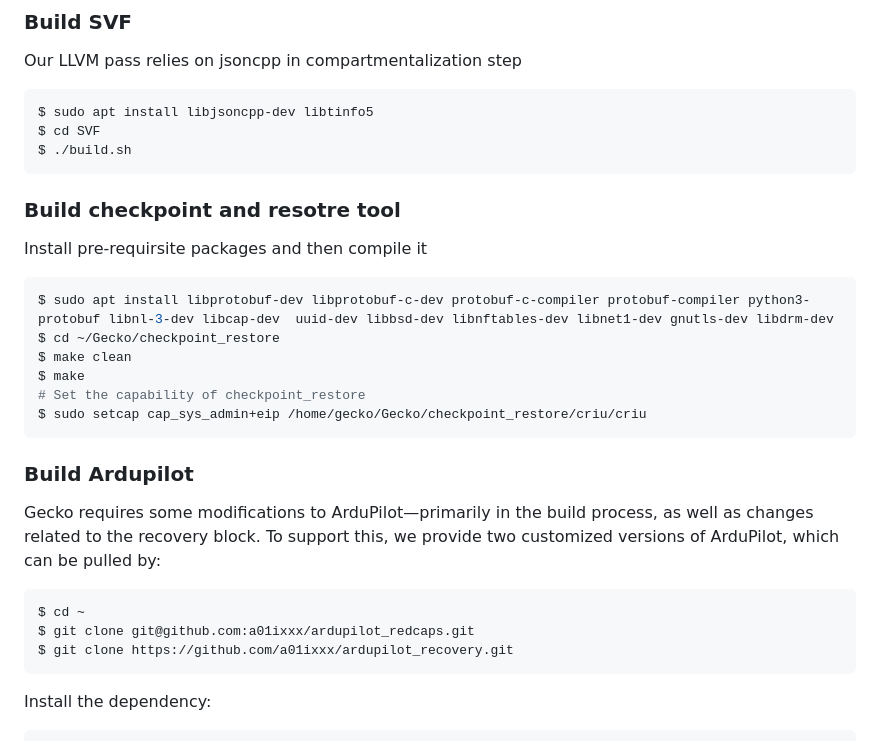
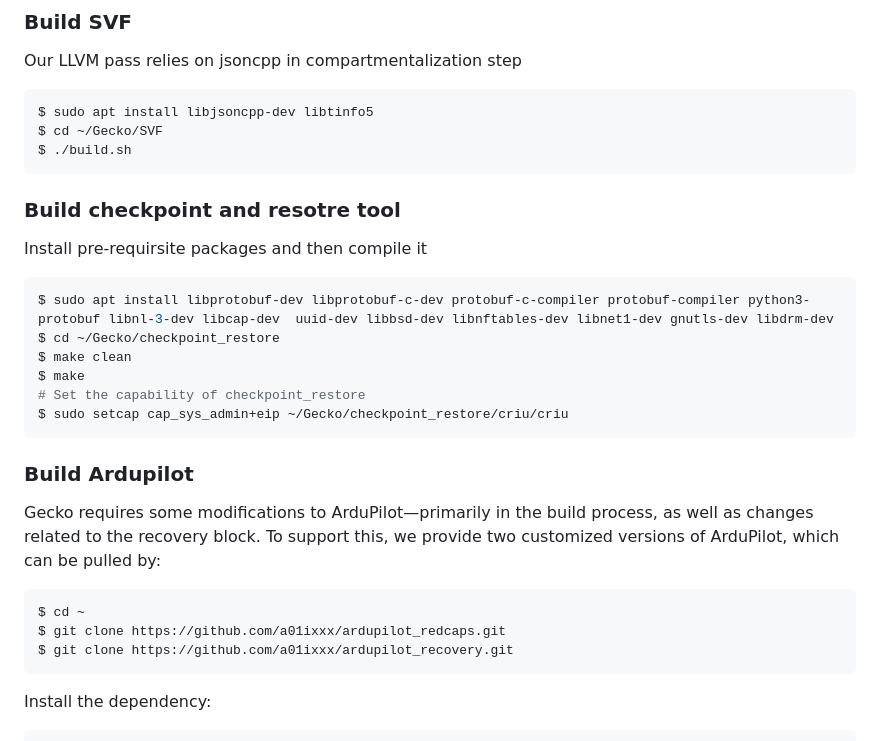
Before and after one commit to WUSTL-CSPL/Gecko, a Markdown page: INSTALL.md, the part around the change. Rendered like a GitHub page.

Commit message:
fix issue

````diff
--- a/INSTALL.md
+++ b/INSTALL.md
@@ -84,7 +84,7 @@ Our LLVM pass relies on jsoncpp in compartmentalization step
 
 ```bash
 $ sudo apt install libjsoncpp-dev libtinfo5
-$ cd SVF
+$ cd ~/Gecko/SVF
 $ ./build.sh
 ```
 
@@ -98,7 +98,7 @@ $ cd ~/Gecko/checkpoint_restore
 $ make clean
 $ make
 # Set the capability of checkpoint_restore
-$ sudo setcap cap_sys_admin+eip /home/gecko/Gecko/checkpoint_restore/criu/criu
+$ sudo setcap cap_sys_admin+eip ~/Gecko/checkpoint_restore/criu/criu
 ```
 
 
@@ -109,7 +109,7 @@ Gecko requires some modifications to ArduPilot—primarily in the build process,
 
 ```bash
 $ cd ~
-$ git clone git@github.com:a01ixxx/ardupilot_redcaps.git
+$ git clone https://github.com/a01ixxx/ardupilot_redcaps.git
 $ git clone https://github.com/a01ixxx/ardupilot_recovery.git
 ```
 
````
